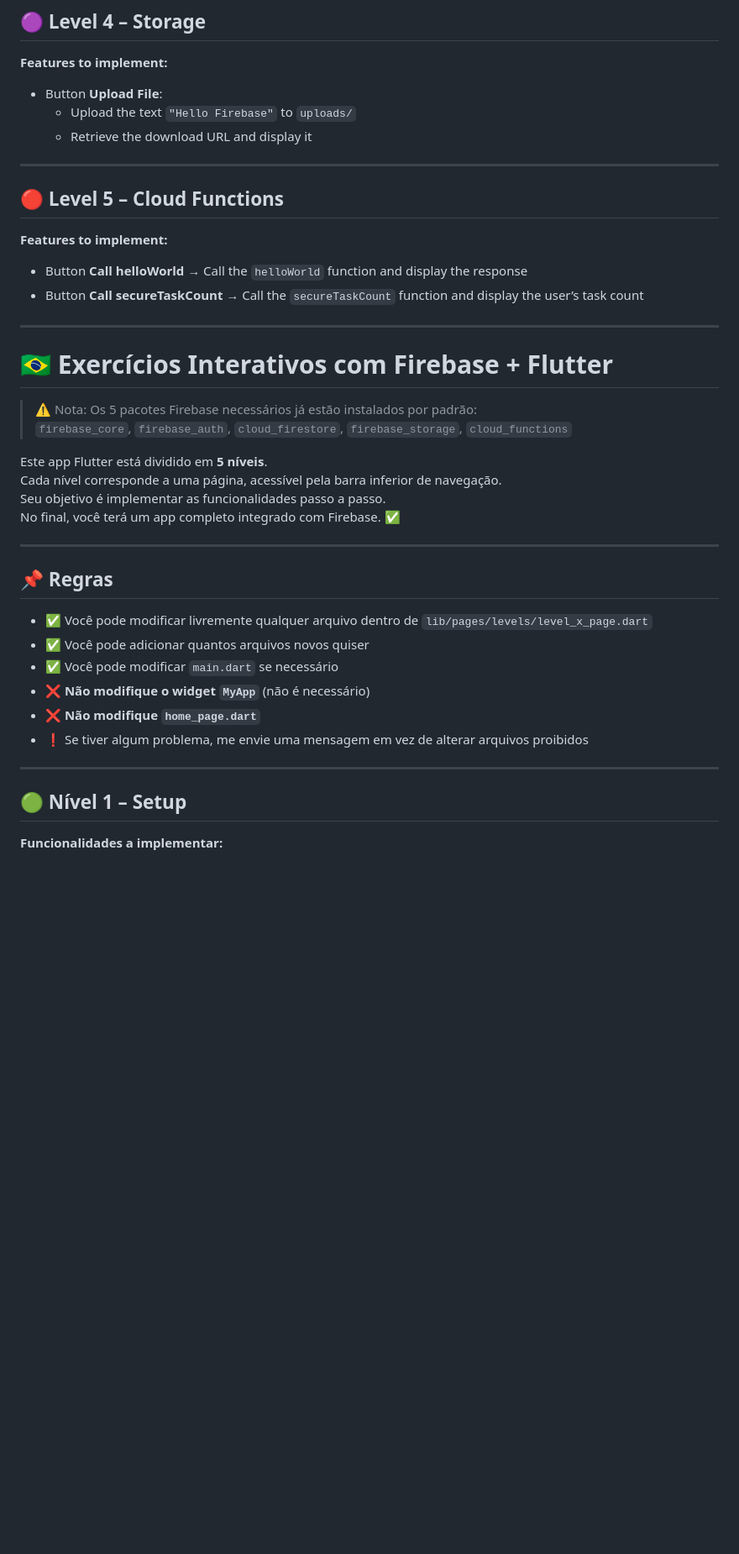
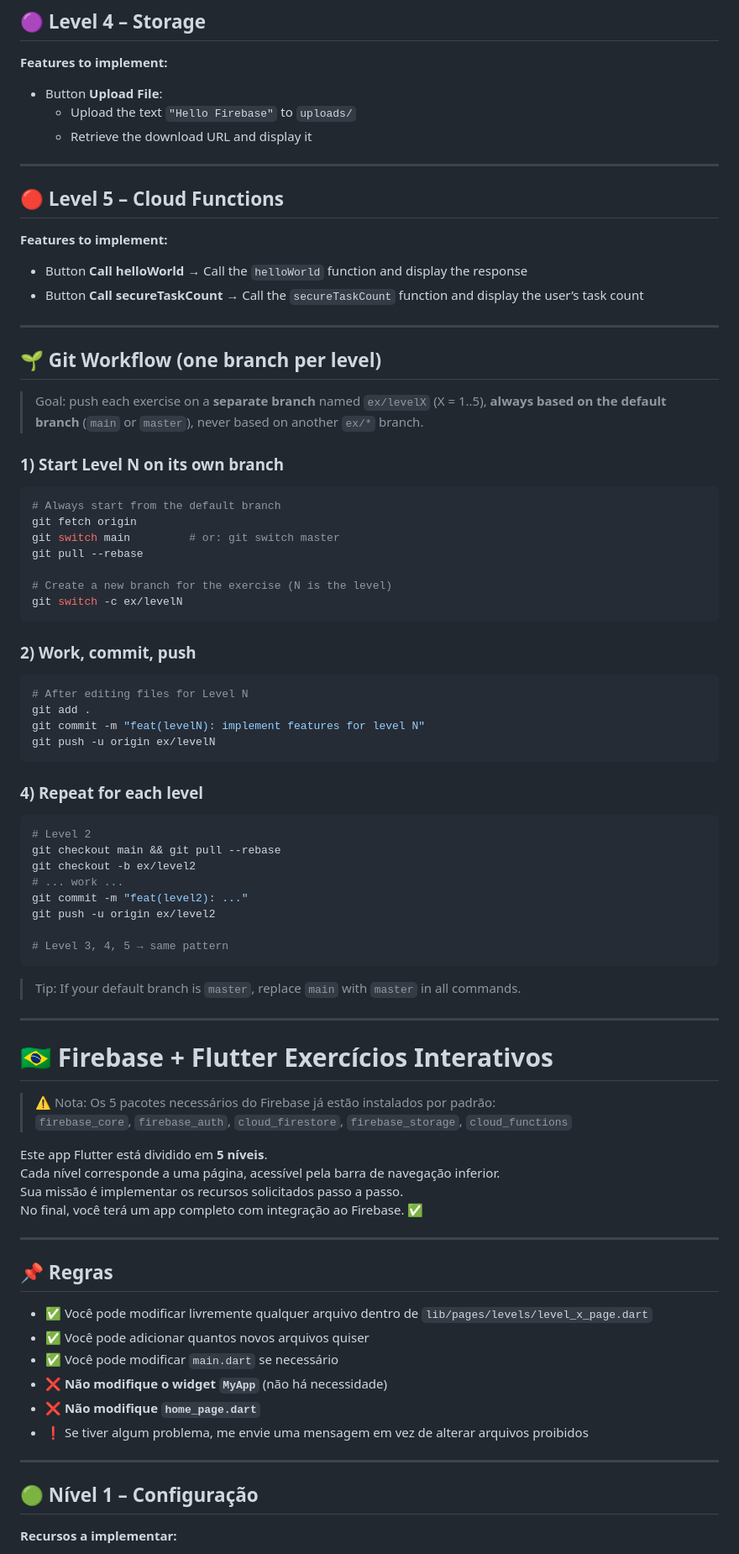
Before and after one commit to avainfo/PietroLesson, a Markdown page: README.md, the part around the change printed below. Shown: that part at 84% size. Drawn GitHub-style; blank space fills up the shorter version.

````diff
--- a/README.md
+++ b/README.md
@@ -60,8 +60,8 @@ At the end, you will have a complete app with Firebase integration. ✅
 **Features to implement:**
 
 - Button **Upload File**:
-  - Upload the text `"Hello Firebase"` to `uploads/`
-  - Retrieve the download URL and display it
+    - Upload the text `"Hello Firebase"` to `uploads/`
+    - Retrieve the download URL and display it
 
 ---
 
@@ -70,34 +70,78 @@ At the end, you will have a complete app with Firebase integration. ✅
 **Features to implement:**
 
 - Button **Call helloWorld** → Call the `helloWorld` function and display the response
-- Button **Call secureTaskCount** → Call the `secureTaskCount` function and display the user’s task count
+- Button **Call secureTaskCount** → Call the `secureTaskCount` function and display the user’s task
+  count
 
 ---
 
-# 🇧🇷 Exercícios Interativos com Firebase + Flutter
+## 🌱 Git Workflow (one branch per level)
 
-> ⚠️ Nota: Os 5 pacotes Firebase necessários já estão instalados por padrão:
+> Goal: push each exercise on a **separate branch** named `ex/levelX` (X = 1..5), **always based on
+the default branch** (`main` or `master`), never based on another `ex/*` branch.
+
+### 1) Start Level N on its own branch
+
+```bash
+# Always start from the default branch
+git fetch origin
+git switch main         # or: git switch master
+git pull --rebase
+
+# Create a new branch for the exercise (N is the level)
+git switch -c ex/levelN
+```
+
+### 2) Work, commit, push
+
+```bash
+# After editing files for Level N
+git add .
+git commit -m "feat(levelN): implement features for level N"
+git push -u origin ex/levelN
+```
+
+### 4) Repeat for each level
+
+```bash
+# Level 2
+git checkout main && git pull --rebase
+git checkout -b ex/level2
+# ... work ...
+git commit -m "feat(level2): ..."
+git push -u origin ex/level2
+
+# Level 3, 4, 5 → same pattern
+```
+
+> Tip: If your default branch is `master`, replace `main` with `master` in all commands.
+
+---
+
+# 🇧🇷 Firebase + Flutter Exercícios Interativos
+
+> ⚠️ Nota: Os 5 pacotes necessários do Firebase já estão instalados por padrão:
 > `firebase_core`, `firebase_auth`, `cloud_firestore`, `firebase_storage`, `cloud_functions`
 
 Este app Flutter está dividido em **5 níveis**.
-Cada nível corresponde a uma página, acessível pela barra inferior de navegação.
-Seu objetivo é implementar as funcionalidades passo a passo.
-No final, você terá um app completo integrado com Firebase. ✅
+Cada nível corresponde a uma página, acessível pela barra de navegação inferior.
+Sua missão é implementar os recursos solicitados passo a passo.
+No final, você terá um app completo com integração ao Firebase. ✅
 
 ---
 
 ## 📌 Regras
 
 - ✅ Você pode modificar livremente qualquer arquivo dentro de `lib/pages/levels/level_x_page.dart`
-- ✅ Você pode adicionar quantos arquivos novos quiser
+- ✅ Você pode adicionar quantos novos arquivos quiser
 - ✅ Você pode modificar `main.dart` se necessário
-- ❌ **Não modifique o widget `MyApp`** (não é necessário)
+- ❌ **Não modifique o widget `MyApp`** (não há necessidade)
 - ❌ **Não modifique `home_page.dart`**
 - ❗ Se tiver algum problema, me envie uma mensagem em vez de alterar arquivos proibidos
 
 ---
 
-## 🟢 Nível 1 – Setup
+## 🟢 Nível 1 – Configuração
 
-**Funcionalidades a implementar:**
+**Recursos a implementar:**
 
````
Also changed, not shown: other parts of README.md (+67 -21 lines).
